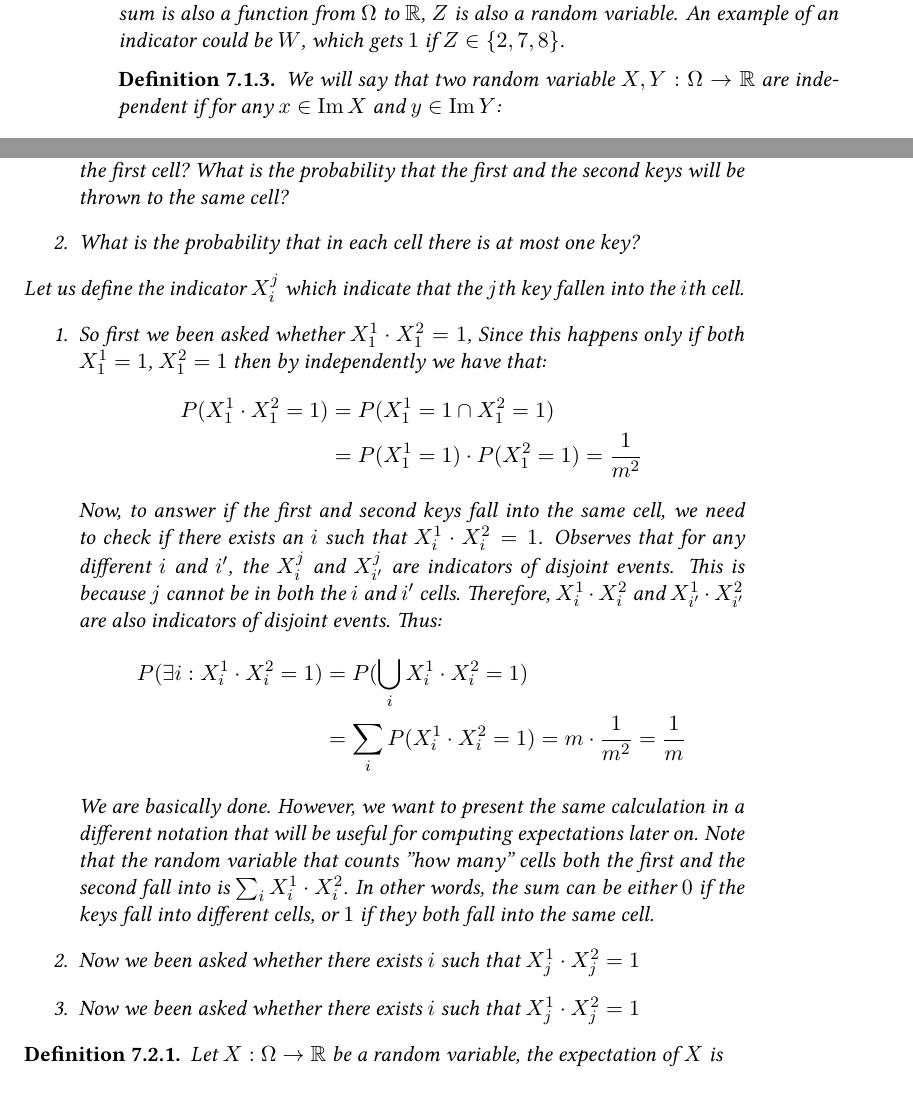
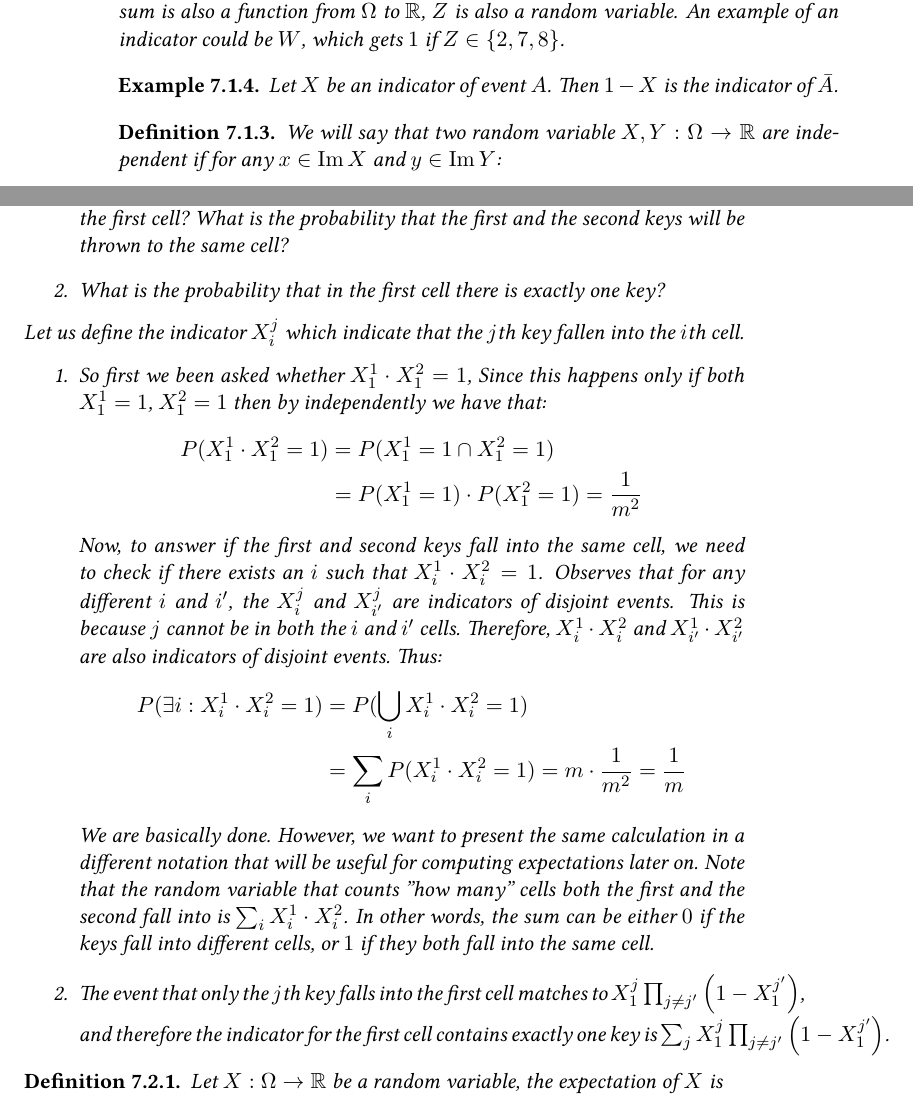
Before and after one commit to dudupo/DAST, a LaTeX document (tex/lectures-TA/lec-probability.tex): two parts of pages 2 and 3 of 5, joined at a grey line, cut so that both start at the same text. The pictures show the PDF file pdfs/lec-probability.pdf that the author committed with the source.

Commit message:
compiling -Tue Feb 13 12:43:46 PM IST 2024

```diff
--- a/tex/lectures-TA/lec-probability.tex
+++ b/tex/lectures-TA/lec-probability.tex
@@ -89,6 +89,11 @@ Sometimes, we will use the notation $\{ X = x \}$ to denote the event $A$ such:
   In addition, one can define the random variable $z$ as the sum, $Z = X+Y$. Since the sum is also a function from $\Omega$ to $\mathbb{R}$, $Z$ is also a random variable. An example of an indicator could be $W$, which gets $1$ if $Z \in \{2, 7, 8\}$.
 \end{example}
 
+
+\begin{example}
+  Let $X$ be an indicator of event $A$. Then $1 - X$ is the indicator of $\bar{A}$.
+\end{example}
+
 \begin{definition}
   We will say that two random variable $X,Y : \Omega \rightarrow \mathbb{R}$  are independent if for any $x\in \image X$ and $y \in \image Y$:
   \begin{equation*}
@@ -107,11 +112,16 @@ Sometimes, we will use the notation $\{ X = x \}$ to denote the event $A$ such:
     \end{equation*}
   \end{example}
 
+  \begin{example}
+    Let $X$ and
+  \end{example}
+
+
   \section{ Throwing Keys to Cells. }
   \begin{example} Imagine that following experiment, we have $m$ cells and $n$ keys (balls, numbers, or your favorite object type). We throw each of the keys independently into the cells. The cells are identical, so the probability of hitting any of them is the same, $1/m$. We would like to analyze how the capacity of the cells is distributed.
     \begin{enumerate}
       \item What is the probability that the first and the second keys will be thrown to the first cell? What is the probability that the first and the second keys will be thrown to the same cell?
-      \item What is the probability that in each cell there is at most one key?
+      \item What is the probability that in the first cell there is exactly one key?
     \end{enumerate}
     Let us define the indicator $X_{i}^{j}$ which indicate that the $j$th key fallen into the $i$th cell.
     \begin{enumerate}
@@ -129,8 +139,7 @@ Sometimes, we will use the notation $\{ X = x \}$ to denote the event $A$ such:
           \end{split}
         \end{equation*}
         We are basically done. However, we want to present the same calculation in a different notation that will be useful for computing expectations later on. Note that the random variable that counts ''how many'' cells both the first and the second fall into is $\sum_{i}{X_{i}^{1}\cdot X_{i}^{2} }$. In other words, the sum can be either $0$ if the keys fall into different cells, or $1$ if they both fall into the same cell.
-      \item Now we been asked whether there exists $i$ such that $X_{j}^{1}\cdot  X_{j}^{2} = 1$
-      \item Now we been asked whether there exists $i$ such that $X_{j}^{1}\cdot  X_{j}^{2} = 1$
+      \item The event that only the $j$th key falls into the first cell matches to $X_{1}^{j}\prod_{j\neq j^{\prime}}\left( 1 - X_{1}^{j^{\prime}} \right)$, and therefore the indicator for the first cell contains exactly one key is $\sum_{j}{X_{1}^{j}\prod_{j\neq j^{\prime}}\left( 1 - X_{1}^{j^{\prime}} \right)}$.
     \end{enumerate}
   \end{example}
 
```
Also changed, not shown: pdfs/lec-probability.pdf.
